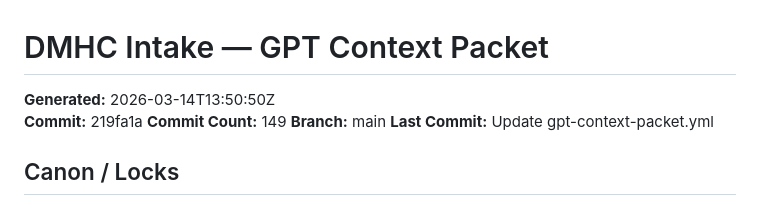
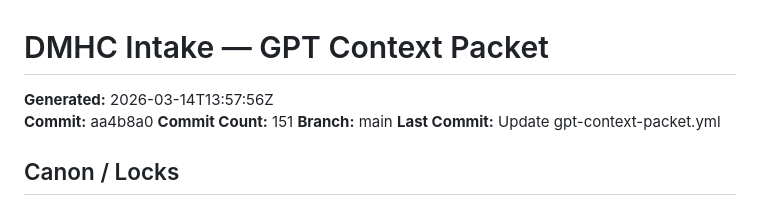
Before and after one commit to owners-dotcom/dmhc-intake, a Markdown page: GPT_CONTEXT_PACKET.md, the part around the change. Rendered like a GitHub page.

Commit message:
chore: update GPT context packet

```diff
--- a/GPT_CONTEXT_PACKET.md
+++ b/GPT_CONTEXT_PACKET.md
@@ -1,8 +1,8 @@
 # DMHC Intake — GPT Context Packet
 
-**Generated:** 2026-03-14T13:50:50Z
-**Commit:** 219fa1a
-**Commit Count:** 149
+**Generated:** 2026-03-14T13:57:56Z
+**Commit:** aa4b8a0
+**Commit Count:** 151
 **Branch:** main
 **Last Commit:** Update gpt-context-packet.yml
 
```
